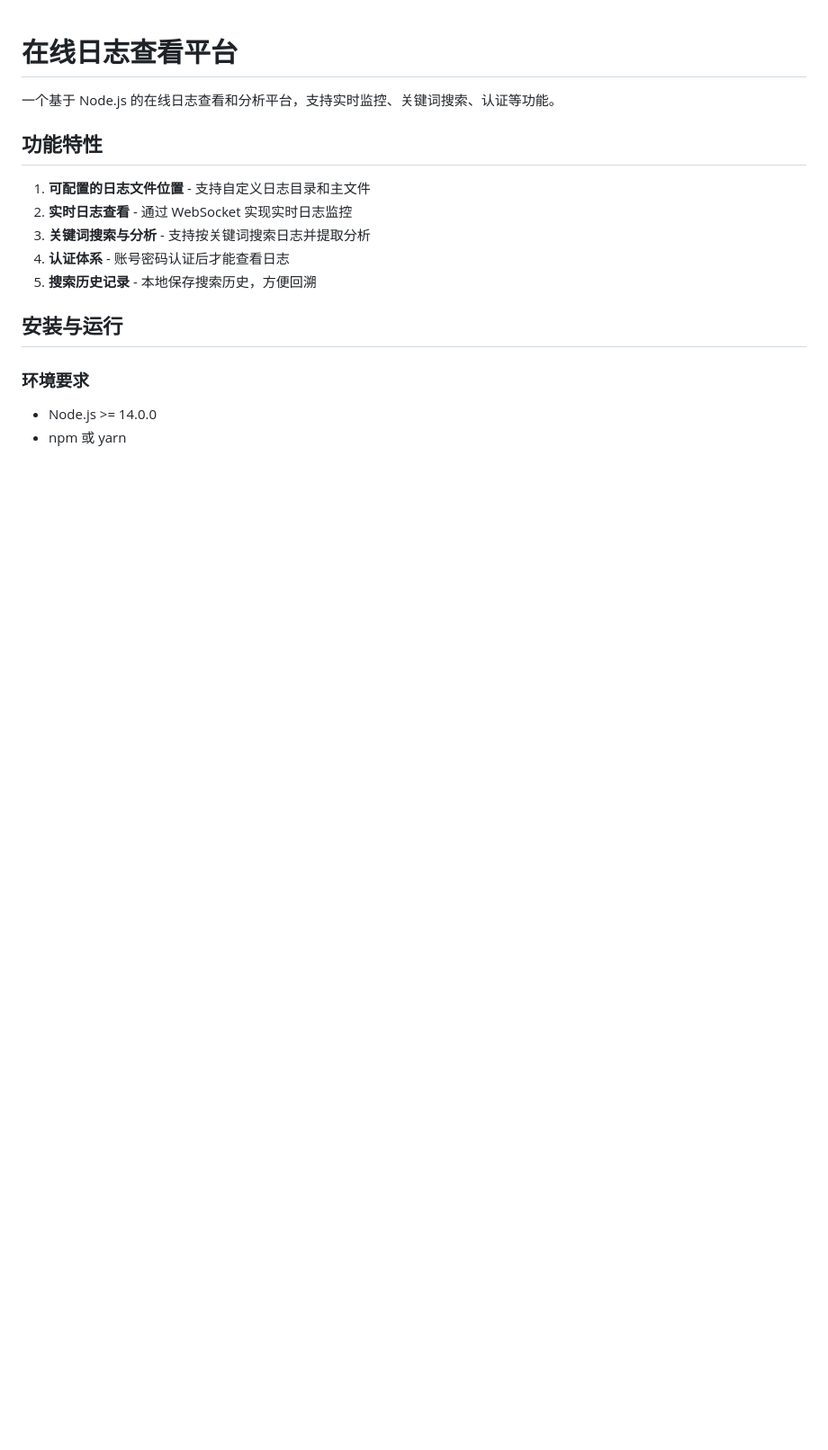
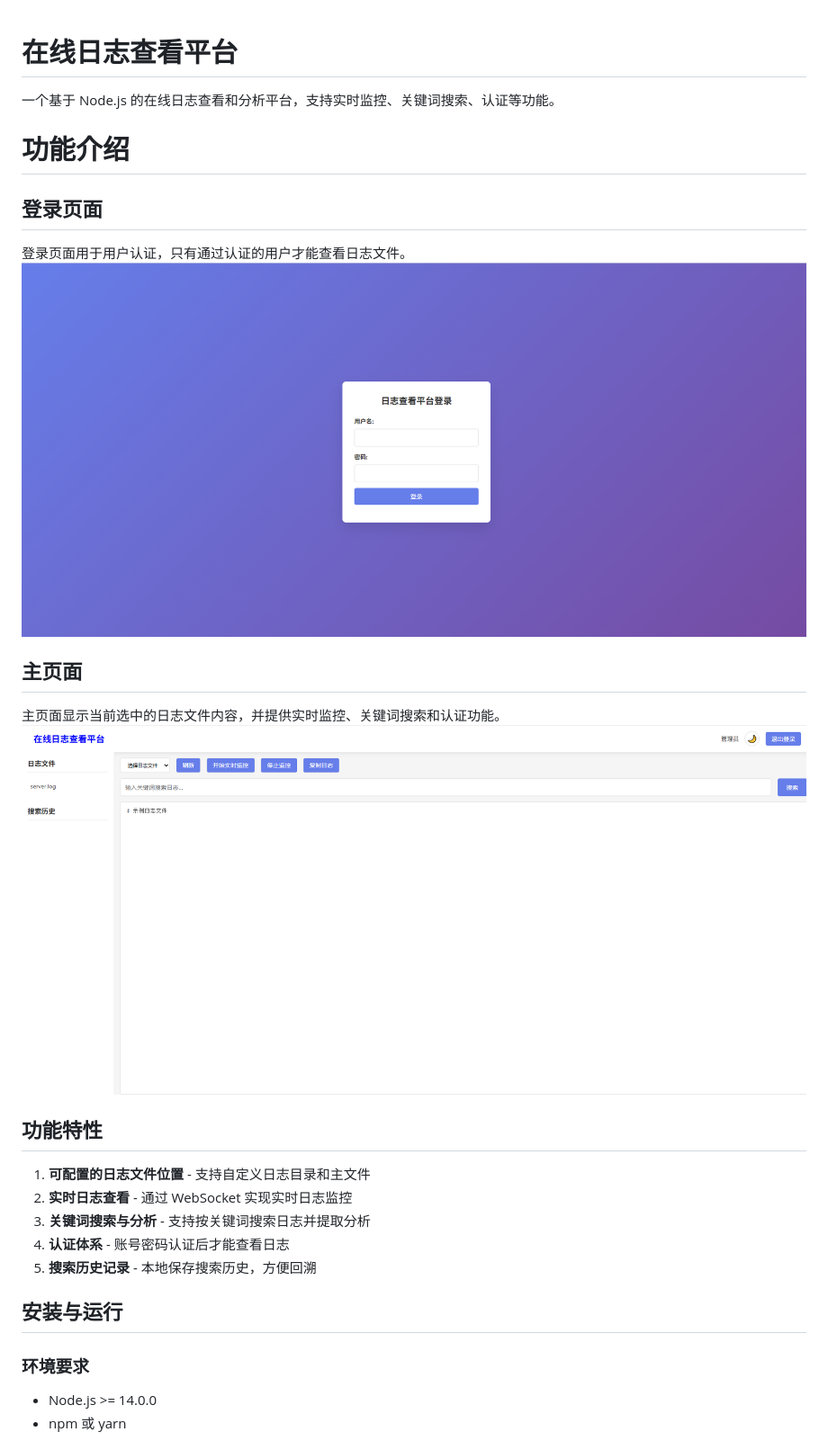
Before and after one commit to 123xiao/log-view, a Markdown page: README.md, the part around the change. Shown: that part at 90% size. GitHub-like rendering; pictures changed too: dist/主页面.png (added), dist/登录页面.png (added); blank space fills up the shorter version.

Commit message:
docs(readme): 添加登录页面和主页面功能介绍
- 在README中新增“功能介绍”章节
- 描述登录页面的认证功能及使用截图
- 介绍主页面的日志显示、实时监控和关键词搜索功能
- 增加对应的页面截图资源文件

```diff
--- a/README.md
+++ b/README.md
@@ -1,6 +1,16 @@
 # 在线日志查看平台
 
 一个基于 Node.js 的在线日志查看和分析平台，支持实时监控、关键词搜索、认证等功能。
+
+# 功能介绍
+
+## 登录页面
+登录页面用于用户认证，只有通过认证的用户才能查看日志文件。
+![登录页面](dist/登录页面.png)
+
+## 主页面
+主页面显示当前选中的日志文件内容，并提供实时监控、关键词搜索和认证功能。
+![主页面](dist/主页面.png)
 
 ## 功能特性
 
```
